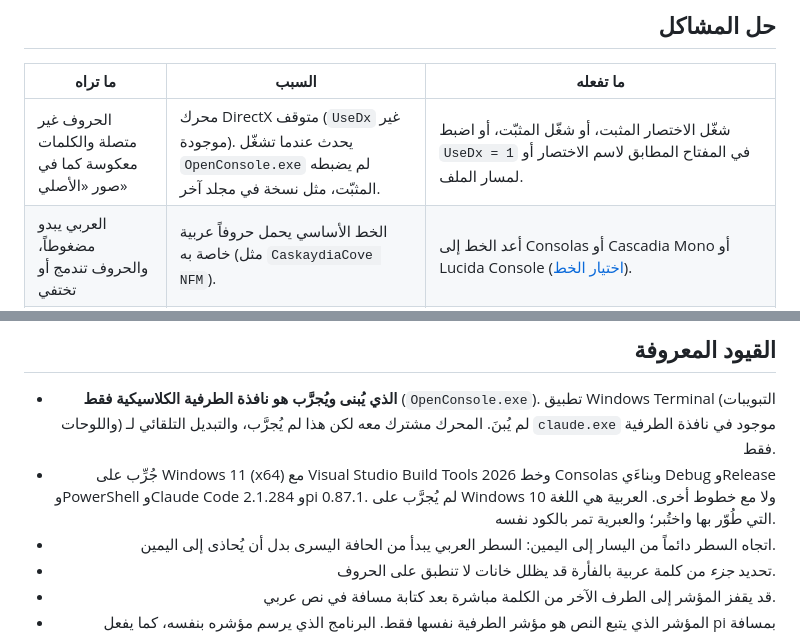
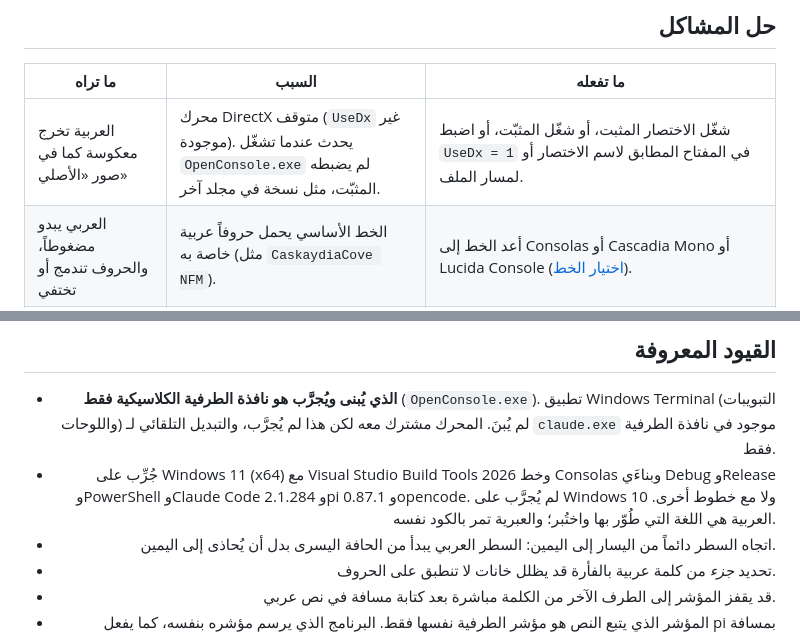
Before and after one commit to yousef0688/OpenConsole-Arabic-Terminal, a Markdown page: README.ar.md, 2 parts joined by grey strips. Drawn GitHub-style.

```diff
--- a/README.ar.md
+++ b/README.ar.md
@@ -538,7 +553,7 @@ constexpr std::wstring_view visualBidiApps[] = { L"claude.exe" };
 
 | ما تراه | السبب | ما تفعله |
 | --- | --- | --- |
-| الحروف غير متصلة والكلمات معكوسة كما في صور «الأصلي» | محرك DirectX متوقف (`UseDx` غير موجودة). يحدث عندما تشغّل `OpenConsole.exe` لم يضبطه المثبّت، مثل نسخة في مجلد آخر. | شغّل الاختصار المثبت، أو شغّل المثبّت، أو اضبط `UseDx = 1` في المفتاح المطابق لاسم الاختصار أو لمسار الملف. |
+| العربية تخرج معكوسة كما في صور «الأصلي» | محرك DirectX متوقف (`UseDx` غير موجودة). يحدث عندما تشغّل `OpenConsole.exe` لم يضبطه المثبّت، مثل نسخة في مجلد آخر. | شغّل الاختصار المثبت، أو شغّل المثبّت، أو اضبط `UseDx = 1` في المفتاح المطابق لاسم الاختصار أو لمسار الملف. |
 | العربي يبدو مضغوطاً، والحروف تندمج أو تختفي | الخط الأساسي يحمل حروفاً عربية خاصة به (مثل `CaskaydiaCove NFM`). | أعد الخط إلى Consolas أو Cascadia Mono أو Lucida Console ([اختيار الخط](#اختيار-الخط)). |
 | خطك أو حجمك أو ألوانك مُهمَلة، أو تفتح النافذة كبيرة جداً أو صغيرة جداً | ملف الاختصار يخزّن إعداداته ([الملاحظة أعلاه](#أين-تخزن-الإعدادات)). | شغّل المثبّت مرة ثانية. ومن الآن اختر **النافذة الحالية فقط** في Properties. |
 | الأيقونات تظهر على شكل معيّن فيه علامة استفهام | الخط الأساسي لا يحتوي الأيقونات. | اضبط `IconFont` ([الأيقونات](#الأيقونات)). |
@@ -678,7 +693,7 @@ gh release create v1.0.0 dist\OpenConsole-x64.zip dist\OpenConsole-x64.zip.sha25
 ## القيود المعروفة
 
 - **الذي يُبنى ويُجرَّب هو نافذة الطرفية الكلاسيكية فقط** (`OpenConsole.exe`). تطبيق Windows Terminal (التبويبات واللوحات) لم يُبنَ. المحرك مشترك معه لكن هذا لم يُجرَّب، والتبديل التلقائي لـ `claude.exe` موجود في نافذة الطرفية فقط.
-- جُرِّب على Windows 11 (x64) مع Visual Studio Build Tools 2026 وخط Consolas وبناءَي Debug وRelease وPowerShell وClaude Code 2.1.284 وpi 0.87.1. لم يُجرَّب على Windows 10 ولا مع خطوط أخرى. العربية هي اللغة التي طُوّر بها واختُبر؛ والعبرية تمر بالكود نفسه.
+- جُرِّب على Windows 11 (x64) مع Visual Studio Build Tools 2026 وخط Consolas وبناءَي Debug وRelease وPowerShell وClaude Code 2.1.284 وpi 0.87.1 وopencode. لم يُجرَّب على Windows 10 ولا مع خطوط أخرى. العربية هي اللغة التي طُوّر بها واختُبر؛ والعبرية تمر بالكود نفسه.
 - اتجاه السطر دائماً من اليسار إلى اليمين: السطر العربي يبدأ من الحافة اليسرى بدل أن يُحاذى إلى اليمين.
 - تحديد *جزء* من كلمة عربية بالفأرة قد يظلل خانات لا تنطبق على الحروف.
 - قد يقفز المؤشر إلى الطرف الآخر من الكلمة مباشرة بعد كتابة مسافة في نص عربي.
```
Also changed, not shown: other parts of README.ar.md (+26 -11 lines), README.md (+21 -13 lines), doc/images/openconsole/claude-after.png (added), doc/images/openconsole/claude-before.png (added), doc/images/openconsole/opencode.png (added), doc/images/openconsole/powershell-after.png (added), doc/images/openconsole/powershell-before.png (added).
